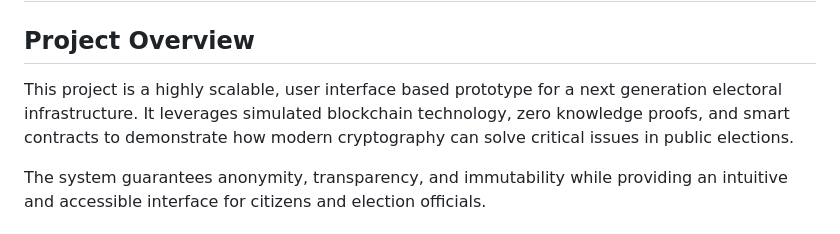
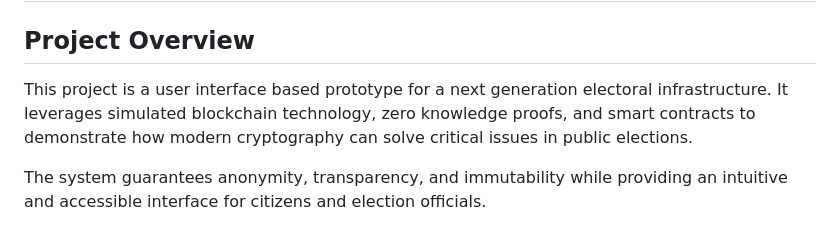
Before and after one commit to AbrarBb/Blockchain-Based-Privacy-Preserving-E-Voting-System-prototype, a Markdown page: README.md, the part around the change. GitHub-like rendering.

```diff
--- a/README.md
+++ b/README.md
@@ -1,7 +1,7 @@
 # Blockchain Based Privacy Preserving E-Voting System
 
 ## Project Overview
-This project is a highly scalable, user interface based prototype for a next generation electoral infrastructure. It leverages simulated blockchain technology, zero knowledge proofs, and smart contracts to demonstrate how modern cryptography can solve critical issues in public elections.
+This project is a user interface based prototype for a next generation electoral infrastructure. It leverages simulated blockchain technology, zero knowledge proofs, and smart contracts to demonstrate how modern cryptography can solve critical issues in public elections.
 
 The system guarantees anonymity, transparency, and immutability while providing an intuitive and accessible interface for citizens and election officials.
 
```
